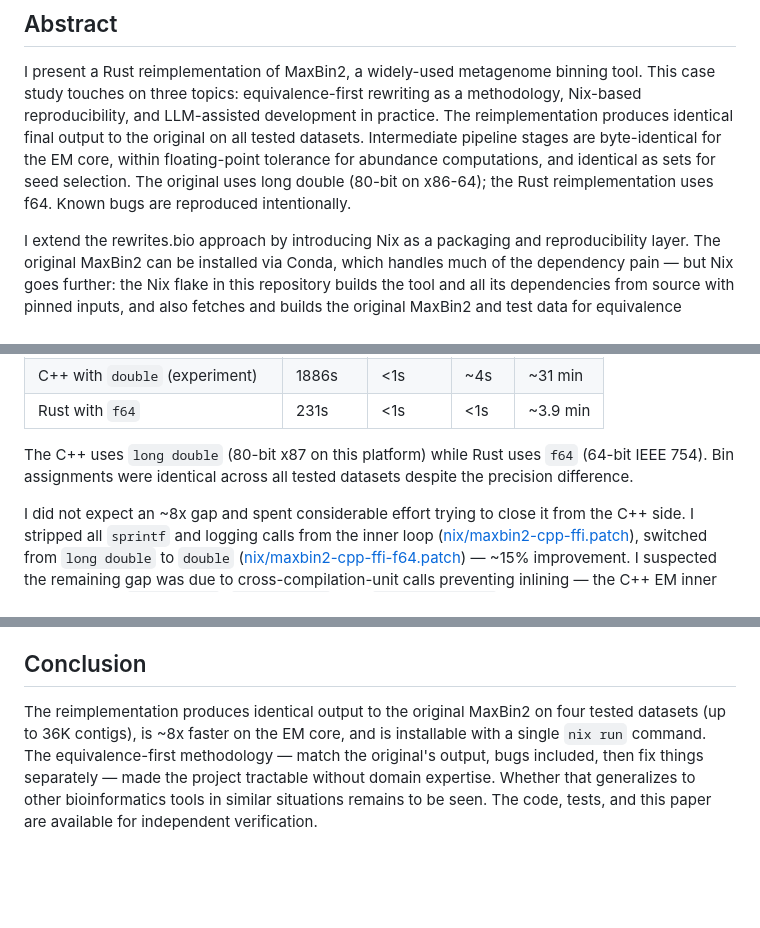
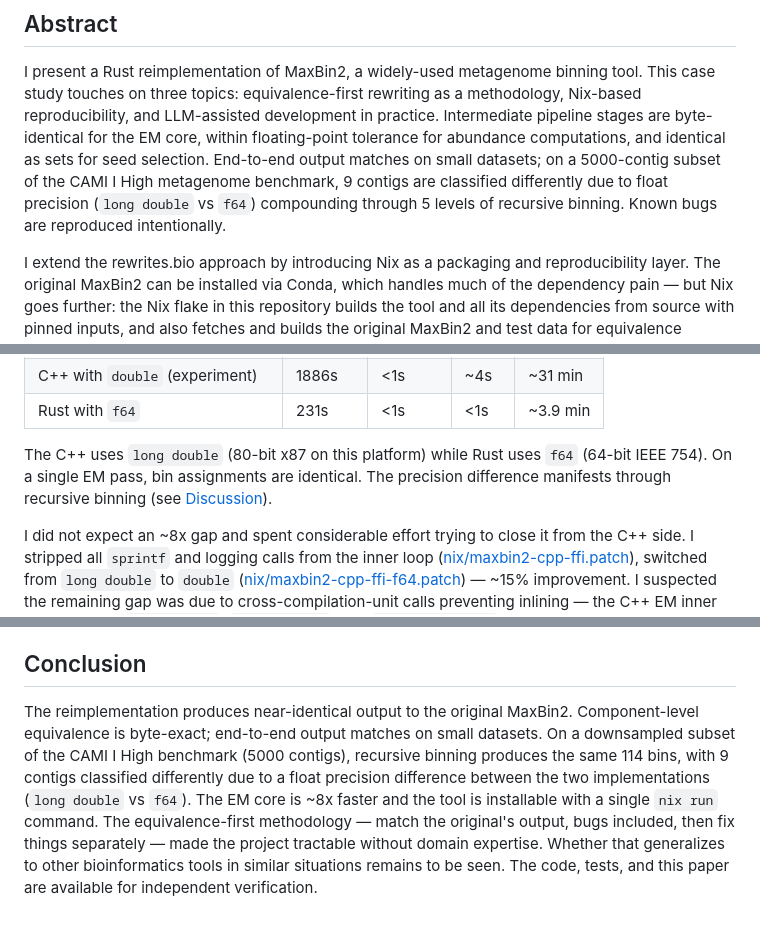
Before and after one commit to werner291/maxbin-rs, a Markdown page: PAPER.md, 3 parts joined by grey strips. Drawn GitHub-style; blank space fills up the shorter version.

```diff
--- a/PAPER.md
+++ b/PAPER.md
@@ -37,12 +37,14 @@ Readers who consider either point disqualifying are welcome to stop here.
 I present a Rust reimplementation of MaxBin2, a widely-used metagenome
 binning tool. This case study touches on three topics: equivalence-first
 rewriting as a methodology, Nix-based reproducibility, and LLM-assisted
-development in practice. The reimplementation produces identical final output to the original on
-all tested datasets. Intermediate pipeline stages are byte-identical
+development in practice. Intermediate pipeline stages are byte-identical
 for the EM core, within floating-point tolerance for abundance
-computations, and identical as sets for seed selection. The original
-uses long double (80-bit on x86-64); the Rust reimplementation uses f64. Known
-bugs are reproduced intentionally.
+computations, and identical as sets for seed selection. End-to-end
+output matches on small datasets; on a 5000-contig subset of the
+CAMI I High metagenome benchmark, 9 contigs are classified differently
+due to float precision (`long double` vs `f64`) compounding through
+5 levels of recursive binning. Known bugs are reproduced
+intentionally.
 
 I extend the rewrites.bio approach by introducing Nix as a packaging and
 reproducibility layer. The original MaxBin2 can be installed via Conda,
@@ -385,8 +387,9 @@ on the Rust side):
 | Rust with `f64` | 231s | <1s | <1s | ~3.9 min |
 
 The C++ uses `long double` (80-bit x87 on this platform) while Rust
-uses `f64` (64-bit IEEE 754). Bin assignments were identical across all
-tested datasets despite the precision difference.
+uses `f64` (64-bit IEEE 754). On a single EM pass, bin assignments are
+identical. The precision difference manifests through recursive binning
+(see [Discussion](#nondeterminism-and-float-precision)).
 
 I did not expect an ~8x gap and spent considerable effort trying to
 close it from the C++ side. I stripped all `sprintf` and logging calls
@@ -552,9 +555,14 @@ it is the biggest remaining performance opportunity.
 
 ## Conclusion
 
-The reimplementation produces identical output to the original MaxBin2
-on four tested datasets (up to 36K contigs), is ~8x faster on the EM
-core, and is installable with a single `nix run` command. The equivalence-first methodology —
+The reimplementation produces near-identical output to the original
+MaxBin2. Component-level equivalence is byte-exact; end-to-end output
+matches on small datasets. On a downsampled subset of the CAMI I High
+benchmark (5000 contigs), recursive binning produces the same 114 bins,
+with 9 contigs classified differently due to a float precision
+difference between the two implementations (`long double` vs `f64`).
+The EM core is ~8x faster and the tool is installable with a single
+`nix run` command. The equivalence-first methodology —
 match the original's output, bugs included, then fix things separately
 — made the project tractable without domain expertise. Whether that
 generalizes to other bioinformatics tools in similar situations remains
```
Also changed, not shown: README.md (+7 -4 lines).
